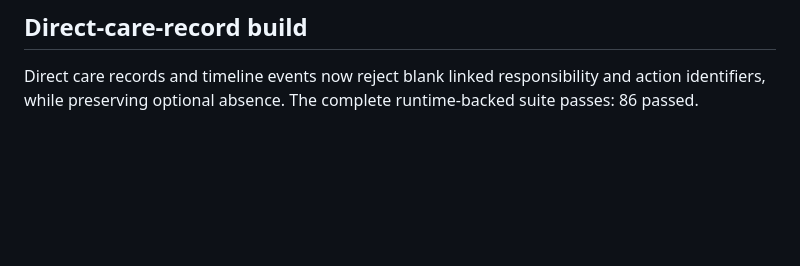
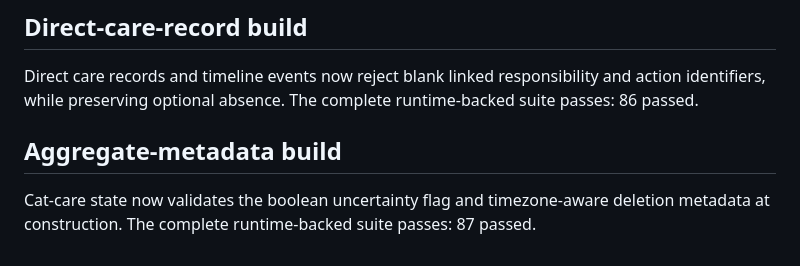
Before and after one commit to wastingnotime/cat-care, a Markdown page: runs/initial-responsibility-status/refinement_check.md, the part around the change. Rendered like a GitHub page; blank space fills up the shorter version.

Commit message:
build: verify aggregate metadata validation

```diff
--- a/runs/initial-responsibility-status/refinement_check.md
+++ b/runs/initial-responsibility-status/refinement_check.md
@@ -306,3 +306,9 @@ message IDs. The complete runtime-backed suite passes: 85 passed.
 Direct care records and timeline events now reject blank linked responsibility
 and action identifiers, while preserving optional absence. The complete
 runtime-backed suite passes: 86 passed.
+
+## Aggregate-metadata build
+
+Cat-care state now validates the boolean uncertainty flag and timezone-aware
+deletion metadata at construction. The complete runtime-backed suite passes:
+87 passed.
```
